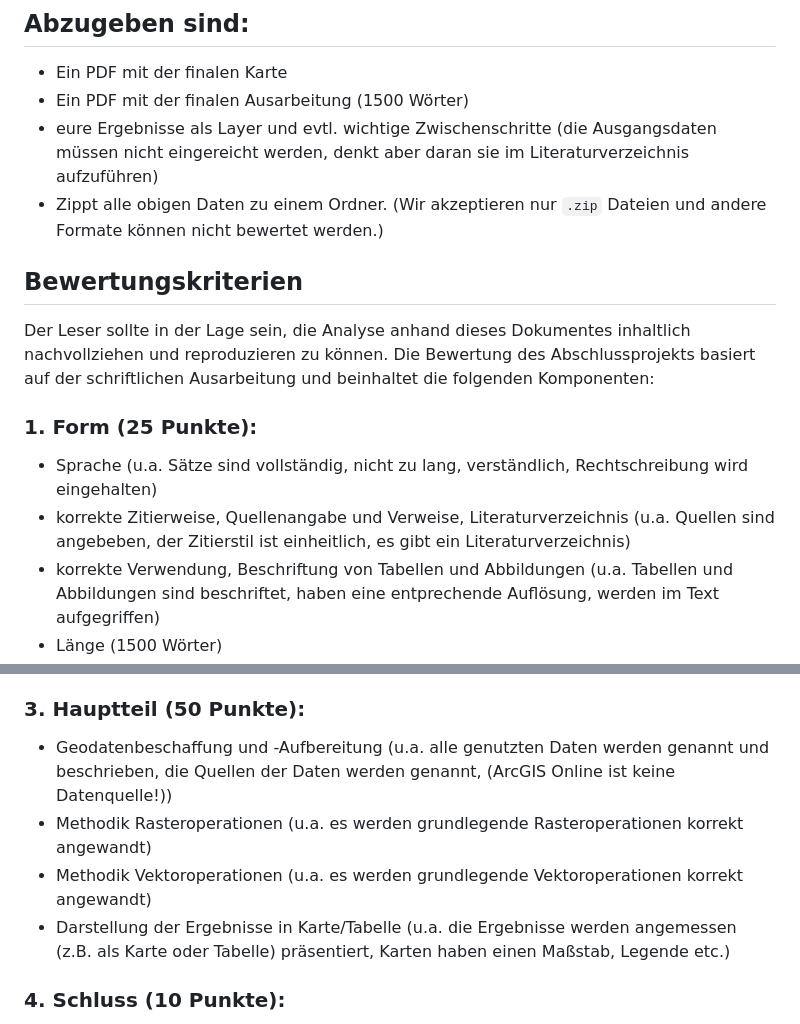
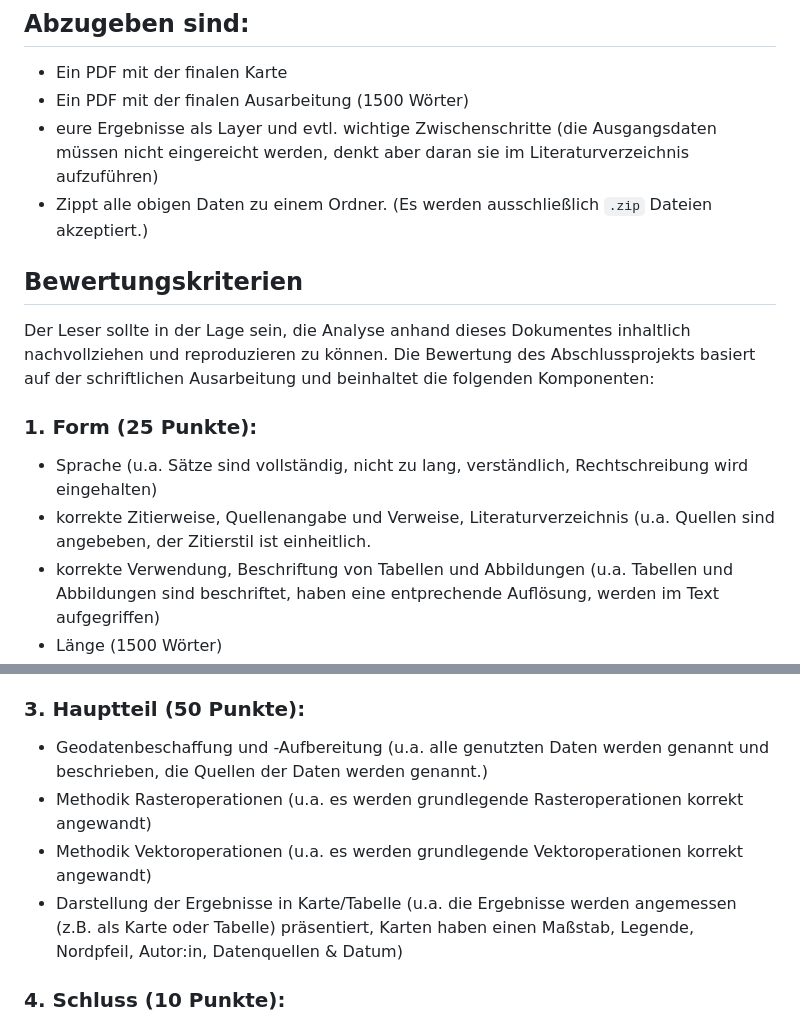
Before and after one commit to GeowazM/Einfuehrung-GIS-fur-Geowissenschaften, a Markdown page: abschlussprojekt/readme.md, 2 parts joined by grey strips. GitHub-like rendering.

```diff
--- a/abschlussprojekt/readme.md
+++ b/abschlussprojekt/readme.md
@@ -18,14 +18,14 @@ Im Abschlussprojekt sollt ihr eine eigenständige Analyse, inklusive aller notwe
 * Ein PDF mit der finalen Karte
 * Ein PDF mit der finalen Ausarbeitung (1500 Wörter)
 * eure Ergebnisse als Layer und evtl. wichtige Zwischenschritte (die Ausgangsdaten müssen nicht eingereicht werden, denkt aber daran sie im Literaturverzeichnis aufzuführen)
-* Zippt alle obigen Daten zu einem Ordner. (Wir akzeptieren nur `.zip` Dateien und andere Formate können nicht bewertet werden.)
+* Zippt alle obigen Daten zu einem Ordner. (Es werden ausschließlich `.zip` Dateien akzeptiert.)
 
 ## Bewertungskriterien
 Der Leser sollte in der Lage sein, die Analyse anhand dieses Dokumentes inhaltlich nachvollziehen und reproduzieren zu können. Die Bewertung des Abschlussprojekts basiert auf der schriftlichen Ausarbeitung und beinhaltet die folgenden Komponenten:
 
 ### 1. Form (25 Punkte):
 * Sprache (u.a. Sätze sind vollständig, nicht zu lang, verständlich, Rechtschreibung wird eingehalten)
-* korrekte Zitierweise, Quellenangabe und Verweise, Literaturverzeichnis (u.a. Quellen sind angebeben, der Zitierstil ist einheitlich, es gibt ein Literaturverzeichnis)
+* korrekte Zitierweise, Quellenangabe und Verweise, Literaturverzeichnis (u.a. Quellen sind angebeben, der Zitierstil ist einheitlich.
 * korrekte Verwendung, Beschriftung von Tabellen und Abbildungen (u.a. Tabellen und Abbildungen sind beschriftet, haben eine entprechende Auflösung, werden im Text aufgegriffen)
 * Länge (1500 Wörter)
 
@@ -35,10 +35,10 @@ Der Leser sollte in der Lage sein, die Analyse anhand dieses Dokumentes inhaltli
 * Überblick über den Aufbau der Arbeit (u.a. der Aufbau der Arbeit wird vorgestellt)
 
 ### 3. Hauptteil (50 Punkte):
-* Geodatenbeschaffung und -Aufbereitung (u.a. alle genutzten Daten werden genannt und beschrieben, die Quellen der Daten werden genannt, (ArcGIS Online ist keine Datenquelle!))
+* Geodatenbeschaffung und -Aufbereitung (u.a. alle genutzten Daten werden genannt und beschrieben, die Quellen der Daten werden genannt.)
 * Methodik Rasteroperationen (u.a. es werden grundlegende Rasteroperationen korrekt angewandt)
 * Methodik Vektoroperationen (u.a. es werden grundlegende Vektoroperationen korrekt angewandt)
-* Darstellung der Ergebnisse in Karte/Tabelle (u.a. die Ergebnisse werden angemessen (z.B. als Karte oder Tabelle) präsentiert, Karten haben einen Maßstab, Legende etc.)
+* Darstellung der Ergebnisse in Karte/Tabelle (u.a. die Ergebnisse werden angemessen (z.B. als Karte oder Tabelle) präsentiert, Karten haben einen Maßstab, Legende, Nordpfeil, Autor:in, Datenquellen & Datum)
 
 ### 4. Schluss (10 Punkte):
 * Erläuterung der Ergebnisse mit Bezug zur Fragestellung (u.a. Die Ergebnisse werden im Text beschrieben)
```
